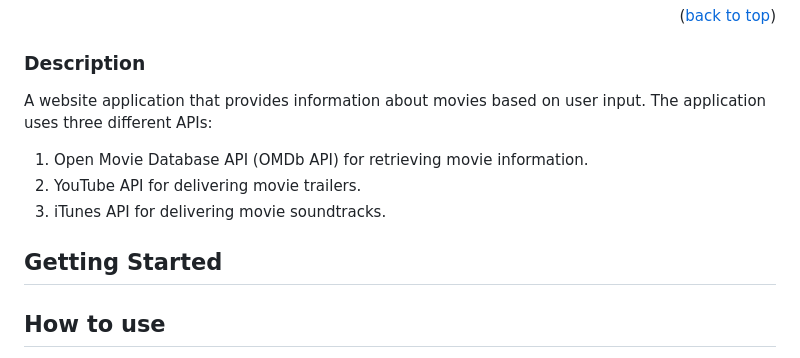
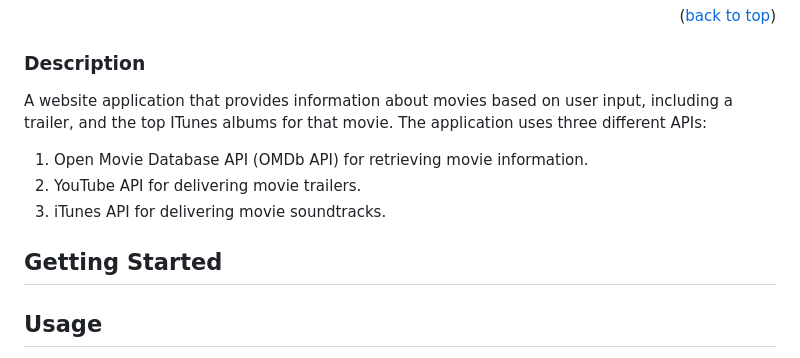
Before and after one commit to fl4viooliveira/find-your-movie, a Markdown page: README.md, the part around the change printed below. Drawn GitHub-style.

```diff
--- a/README.md
+++ b/README.md
@@ -81,7 +81,7 @@
 
 ### Description
 
-A website application that provides information about movies based on user input. The application uses three different APIs:
+A website application that provides information about movies based on user input, including a trailer, and the top ITunes albums for that movie. The application uses three different APIs:
 
   <ol>
     <li>
@@ -95,6 +95,6 @@ A website application that provides information about movies based on user input
 
 ## Getting Started
 
-## How to use
+## Usage
   <ul>
     <li>
```
Also changed, not shown: other parts of README.md (+18 -7 lines).
